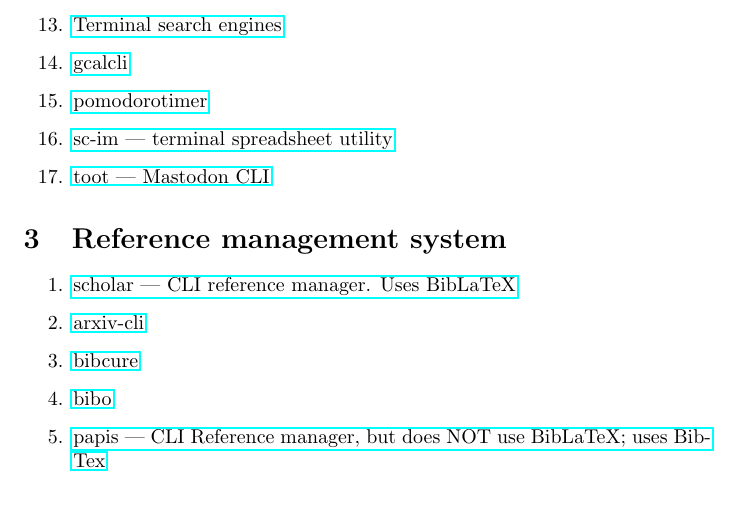
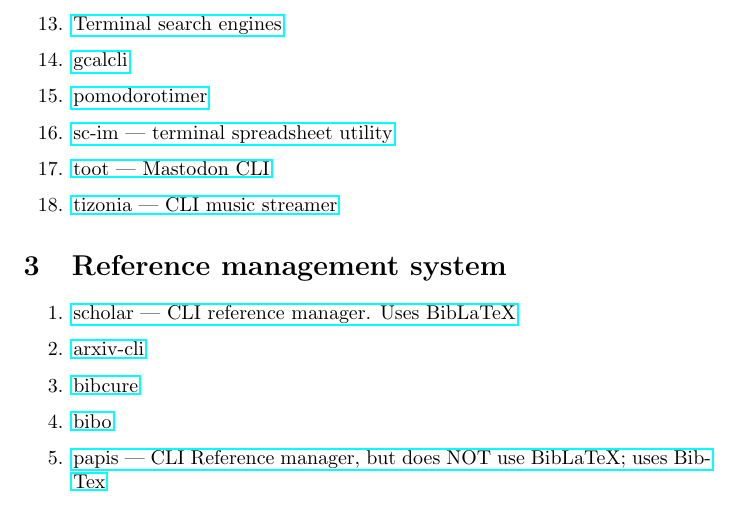
Before and after one commit to microversallaboratories/LinuxConfig, a LaTeX document (config_setup/config_setup.tex): part of page 2 of 2, cut so that both start at the same text. Compiled offline with pdfLaTeX.

Commit message:
add tizonia

```diff
--- a/config_setup/config_setup.tex
+++ b/config_setup/config_setup.tex
@@ -39,6 +39,7 @@
     \item \href{https://pypi.org/project/pomodorotimer/}{pomodorotimer}
     \item \href{https://github.com/andmarti1424/sc-im}{sc-im | terminal spreadsheet utility}
     \item \href{https://pypi.org/project/toot/}{toot | Mastodon CLI}
+    \item \href{https://snapcraft.io/tizonia}{tizonia | CLI music streamer}
 \end{enumerate}
 
 \section{Reference management system}
```
